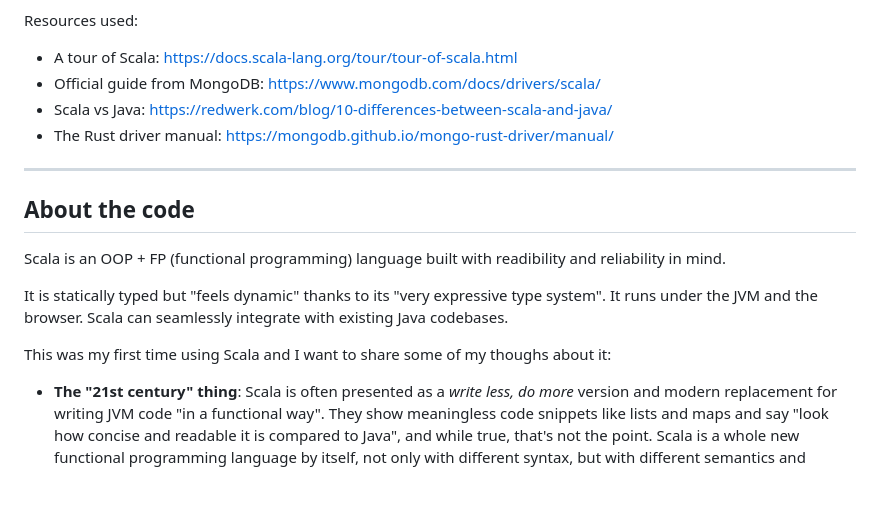
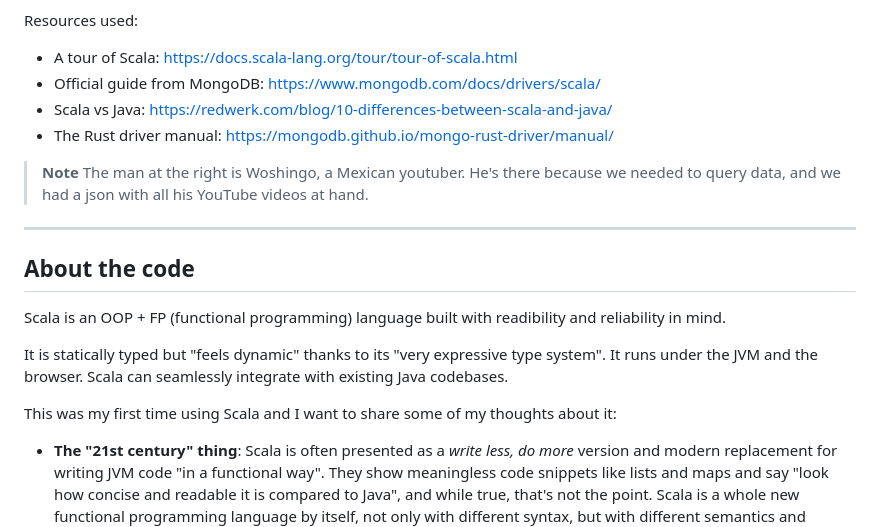
Before and after one commit to GNUfamilia-fisi/mongodb-connections, a Markdown page: scala/README.md, the part around one of its changes. Rendered like a GitHub page; blank space fills up the shorter version.

Commit message:
docs(scala): fix grammar and add notes

```diff
--- a/scala/README.md
+++ b/scala/README.md
@@ -22,6 +22,10 @@ Resources used:
 - Scala vs Java: <https://redwerk.com/blog/10-differences-between-scala-and-java/>
 - The Rust driver manual: <https://mongodb.github.io/mongo-rust-driver/manual/>
 
+> **Note**
+> The man at the right is Woshingo, a Mexican youtuber. He's there because
+> we needed to query data, and we had a json with all his YouTube videos at hand.
+
 ---
 
 ## About the code
@@ -33,7 +37,7 @@ It is statically typed but "feels dynamic" thanks to its "very expressive type
 system". It runs under the JVM and the browser. Scala can seamlessly integrate
 with existing Java codebases.
 
-This was my first time using Scala and I want to share some of my thoughs about
+This was my first time using Scala and I want to share some of my thoughts about
 it:
 
 - **The "21st century" thing**: Scala is often presented as a _write less, do
```
Also changed, not shown: other parts of scala/README.md (+2 -2 lines).
